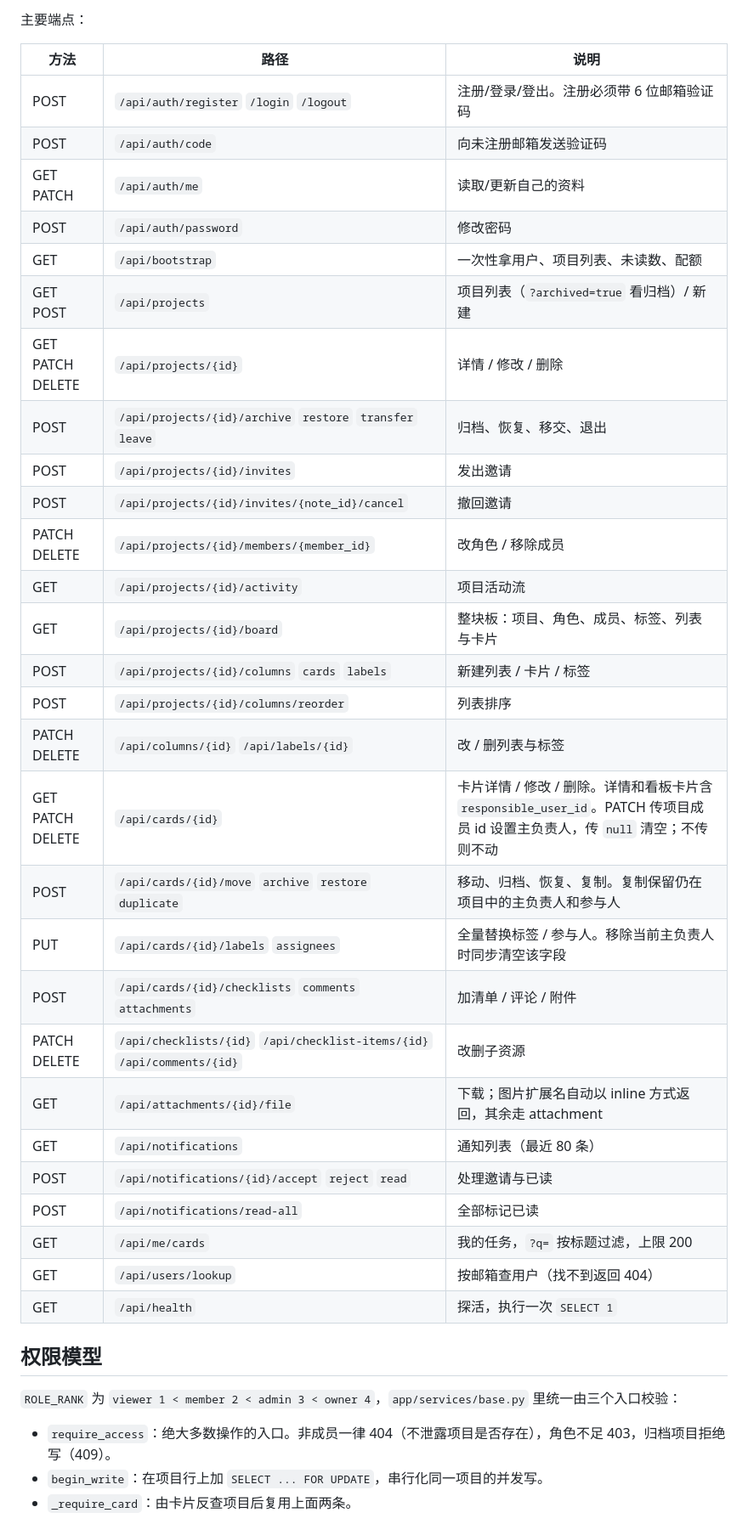
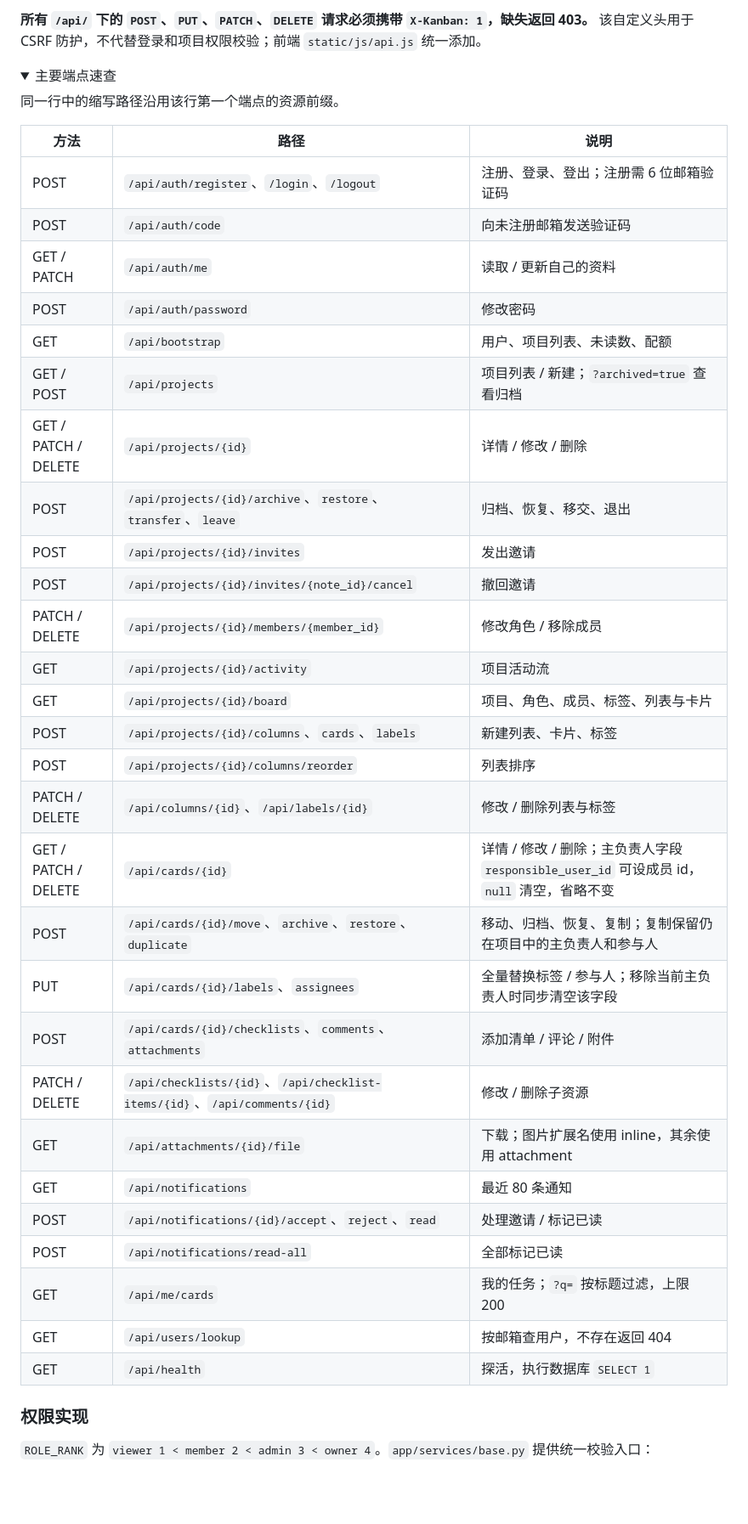
Before and after one commit to 3xian/PinkKanban, a Markdown page: README.md, the part around one of its changes. Shown at 85% size. Rendered like a GitHub page; folded sections open; blank space fills up the shorter version.

Commit message:
docs: improve README structure and onboarding

```diff
--- a/README.md
+++ b/README.md
@@ -107,42 +207,45 @@ run.bat
 
-主要端点：
+**所有 `/api/` 下的 `POST`、`PUT`、`PATCH`、`DELETE` 请求必须携带 `X-Kanban: 1`，缺失返回 403。** 该自定义头用于 CSRF 防护，不代替登录和项目权限校验；前端 `static/js/api.js` 统一添加。
+
+<details>
+<summary>主要端点速查</summary>
+
+同一行中的缩写路径沿用该行第一个端点的资源前缀。
 
 | 方法 | 路径 | 说明 |
 | --- | --- | --- |
-| POST | `/api/auth/register` `/login` `/logout` | 注册/登录/登出。注册必须带 6 位邮箱验证码 |
+| POST | `/api/auth/register`、`/login`、`/logout` | 注册、登录、登出；注册需 6 位邮箱验证码 |
 | POST | `/api/auth/code` | 向未注册邮箱发送验证码 |
-| GET PATCH | `/api/auth/me` | 读取/更新自己的资料 |
+| GET / PATCH | `/api/auth/me` | 读取 / 更新自己的资料 |
 | POST | `/api/auth/password` | 修改密码 |
-| GET | `/api/bootstrap` | 一次性拿用户、项目列表、未读数、配额 |
-| GET POST | `/api/projects` | 项目列表（`?archived=true` 看归档）/ 新建 |
-| GET PATCH DELETE | `/api/projects/{id}` | 详情 / 修改 / 删除 |
-| POST | `/api/projects/{id}/archive` `restore` `transfer` `leave` | 归档、恢复、移交、退出 |
+| GET | `/api/bootstrap` | 用户、项目列表、未读数、配额 |
+| GET / POST | `/api/projects` | 项目列表 / 新建；`?archived=true` 查看归档 |
+| GET / PATCH / DELETE | `/api/projects/{id}` | 详情 / 修改 / 删除 |
+| POST | `/api/projects/{id}/archive`、`restore`、`transfer`、`leave` | 归档、恢复、移交、退出 |
 | POST | `/api/projects/{id}/invites` | 发出邀请 |
 | POST | `/api/projects/{id}/invites/{note_id}/cancel` | 撤回邀请 |
-| PATCH DELETE | `/api/projects/{id}/members/{member_id}` | 改角色 / 移除成员 |
+| PATCH / DELETE | `/api/projects/{id}/members/{member_id}` | 修改角色 / 移除成员 |
 | GET | `/api/projects/{id}/activity` | 项目活动流 |
-| GET | `/api/projects/{id}/board` | 整块板：项目、角色、成员、标签、列表与卡片 |
-| POST | `/api/projects/{id}/columns` `cards` `labels` | 新建列表 / 卡片 / 标签 |
+| GET | `/api/projects/{id}/board` | 项目、角色、成员、标签、列表与卡片 |
+| POST | `/api/projects/{id}/columns`、`cards`、`labels` | 新建列表、卡片、标签 |
 | POST | `/api/projects/{id}/columns/reorder` | 列表排序 |
-| PATCH DELETE | `/api/columns/{id}` `/api/labels/{id}` | 改 / 删列表与标签 |
-| GET PATCH DELETE | `/api/cards/{id}` | 卡片详情 / 修改 / 删除。详情和看板卡片含 `responsible_user_id`。PATCH 传项目成员 id 设置主负责人，传 `null` 清空；不传则不动 |
-| POST | `/api/cards/{id}/move` `archive` `restore` `duplicate` | 移动、归档、恢复、复制。复制保留仍在项目中的主负责人和参与人 |
-| PUT | `/api/cards/{id}/labels` `assignees` | 全量替换标签 / 参与人。移除当前主负责人时同步清空该字段 |
-| POST | `/api/cards/{id}/checklists` `comments` `attachments` | 加清单 / 评论 / 附件 |
-| PATCH DELETE | `/api/checklists/{id}` `/api/checklist-items/{id}` `/api/comments/{id}` | 改删子资源 |
-| GET | `/api/attachments/{id}/file` | 下载；图片扩展名自动以 inline 方式返回，其余走 attachment |
-| GET | `/api/notifications` | 通知列表（最近 80 条） |
-| POST | `/api/notifications/{id}/accept` `reject` `read` | 处理邀请与已读 |
+| PATCH / DELETE | `/api/columns/{id}`、`/api/labels/{id}` | 修改 / 删除列表与标签 |
+| GET / PATCH / DELETE | `/api/cards/{id}` | 详情 / 修改 / 删除；主负责人字段 `responsible_user_id` 可设成员 id，`null` 清空，省略不变 |
+| POST | `/api/cards/{id}/move`、`archive`、`restore`、`duplicate` | 移动、归档、恢复、复制；复制保留仍在项目中的主负责人和参与人 |
+| PUT | `/api/cards/{id}/labels`、`assignees` | 全量替换标签 / 参与人；移除当前主负责人时同步清空该字段 |
+| POST | `/api/cards/{id}/checklists`、`comments`、`attachments` | 添加清单 / 评论 / 附件 |
+| PATCH / DELETE | `/api/checklists/{id}`、`/api/checklist-items/{id}`、`/api/comments/{id}` | 修改 / 删除子资源 |
+| GET | `/api/attachments/{id}/file` | 下载；图片扩展名使用 inline，其余使用 attachment |
+| GET | `/api/notifications` | 最近 80 条通知 |
+| POST | `/api/notifications/{id}/accept`、`reject`、`read` | 处理邀请 / 标记已读 |
 | POST | `/api/notifications/read-all` | 全部标记已读 |
-| GET | `/api/me/cards` | 我的任务，`?q=` 按标题过滤，上限 200 |
-| GET | `/api/users/lookup` | 按邮箱查用户（找不到返回 404） |
-| GET | `/api/health` | 探活，执行一次 `SELECT 1` |
+| GET | `/api/me/cards` | 我的任务；`?q=` 按标题过滤，上限 200 |
+| GET | `/api/users/lookup` | 按邮箱查用户，不存在返回 404 |
+| GET | `/api/health` | 探活，执行数据库 `SELECT 1` |
 
-## 权限模型
+</details>
 
-`ROLE_RANK` 为 `viewer 1 < member 2 < admin 3 < owner 4`，`app/services/base.py` 里统一由三个入口校验：
+### 权限实现
 
-- `require_access`：绝大多数操作的入口。非成员一律 404（不泄露项目是否存在），角色不足 403，归档项目拒绝写（409）。
-- `begin_write`：在项目行上加 `SELECT ... FOR UPDATE`，串行化同一项目的并发写。
-- `_require_card`：由卡片反查项目后复用上面两条。
+`ROLE_RANK` 为 `viewer 1 < member 2 < admin 3 < owner 4`。`app/services/base.py` 提供统一校验入口：
 
```
Also changed, not shown: other parts of README.md (+171 -121 lines).
